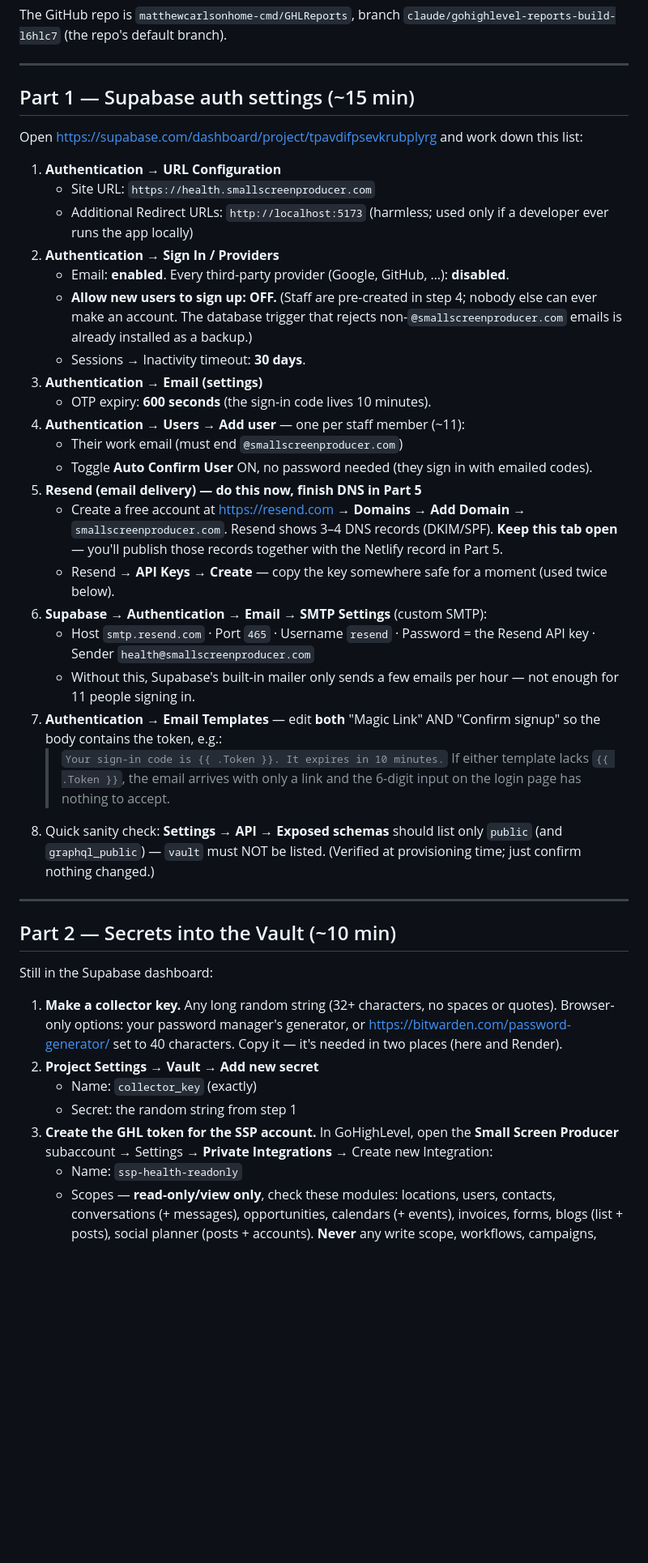
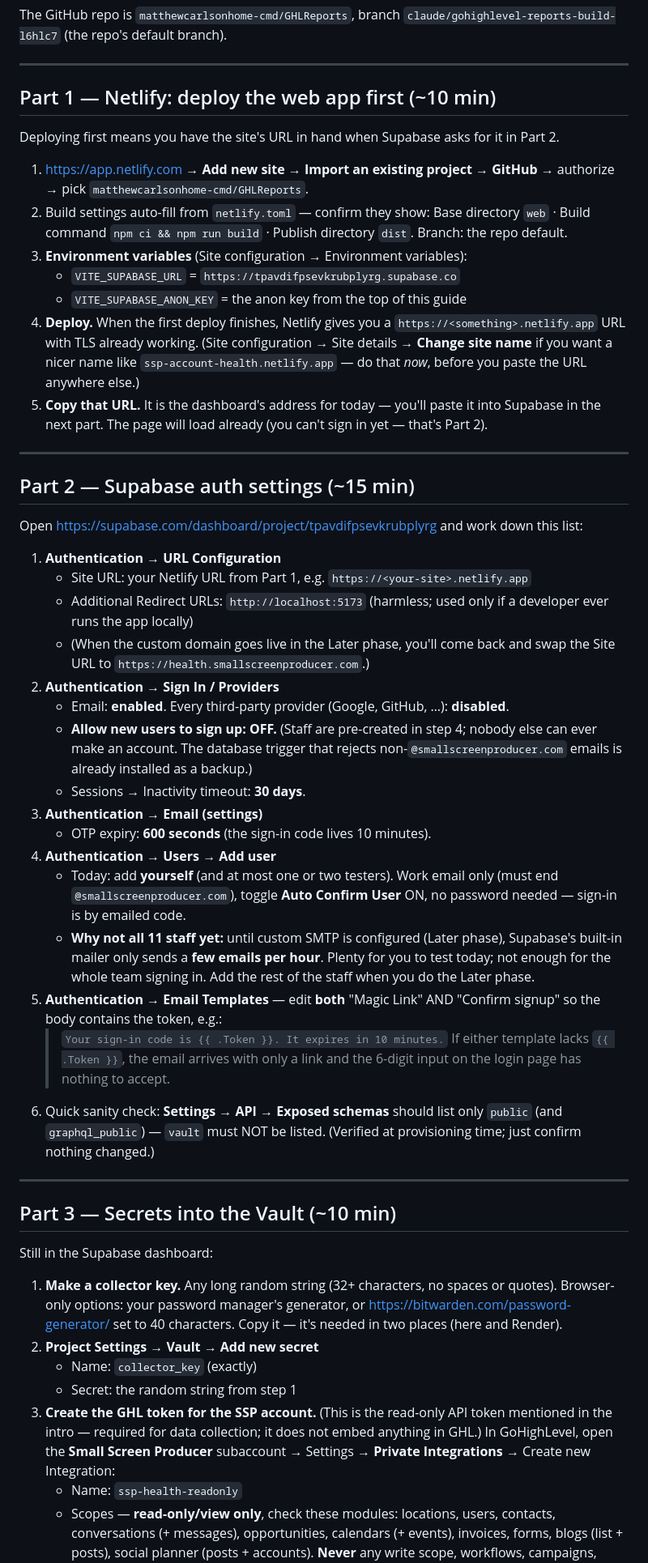
Before and after one commit to matthewcarlsonhome-cmd/GHLReports, a Markdown page: docs/GO-LIVE.md, the part around one of its changes. Shown at 81% size. GitHub-like rendering; blank space fills up the shorter version.

```diff
--- a/docs/GO-LIVE.md
+++ b/docs/GO-LIVE.md
@@ -29,15 +41,42 @@ The GitHub repo is `matthewcarlsonhome-cmd/GHLReports`, branch
 
 ---
 
-## Part 1 — Supabase auth settings (~15 min)
+## Part 1 — Netlify: deploy the web app first (~10 min)
+
+Deploying first means you have the site's URL in hand when Supabase asks for
+it in Part 2.
+
+1. https://app.netlify.com → **Add new site → Import an existing project**
+   → **GitHub** → authorize → pick `matthewcarlsonhome-cmd/GHLReports`.
+2. Build settings auto-fill from `netlify.toml` — confirm they show:
+   Base directory `web` · Build command `npm ci && npm run build` ·
+   Publish directory `dist`. Branch: the repo default.
+3. **Environment variables** (Site configuration → Environment variables):
+   - `VITE_SUPABASE_URL` = `https://tpavdifpsevkrubplyrg.supabase.co`
+   - `VITE_SUPABASE_ANON_KEY` = the anon key from the top of this guide
+4. **Deploy.** When the first deploy finishes, Netlify gives you a
+   `https://<something>.netlify.app` URL with TLS already working. (Site
+   configuration → Site details → **Change site name** if you want a nicer
+   name like `ssp-account-health.netlify.app` — do that *now*, before you
+   paste the URL anywhere else.)
+5. **Copy that URL.** It is the dashboard's address for today — you'll paste
+   it into Supabase in the next part. The page will load already (you can't
+   sign in yet — that's Part 2).
+
+---
+
+## Part 2 — Supabase auth settings (~15 min)
 
 Open https://supabase.com/dashboard/project/tpavdifpsevkrubplyrg and work
 down this list:
 
 1. **Authentication → URL Configuration**
-   - Site URL: `https://health.smallscreenproducer.com`
+   - Site URL: your Netlify URL from Part 1, e.g.
+     `https://<your-site>.netlify.app`
    - Additional Redirect URLs: `http://localhost:5173` (harmless; used only if
      a developer ever runs the app locally)
+   - (When the custom domain goes live in the Later phase, you'll come back
+     and swap the Site URL to `https://health.smallscreenproducer.com`.)
 2. **Authentication → Sign In / Providers**
    - Email: **enabled**. Every third-party provider (Google, GitHub, …):
      **disabled**.
@@ -47,34 +86,26 @@ down this list:
    - Sessions → Inactivity timeout: **30 days**.
 3. **Authentication → Email (settings)**
    - OTP expiry: **600 seconds** (the sign-in code lives 10 minutes).
-4. **Authentication → Users → Add user** — one per staff member (~11):
-   - Their work email (must end `@smallscreenproducer.com`)
-   - Toggle **Auto Confirm User** ON, no password needed (they sign in with
-     emailed codes).
-5. **Resend (email delivery) — do this now, finish DNS in Part 5**
-   - Create a free account at https://resend.com → **Domains → Add Domain**
-     → `smallscreenproducer.com`. Resend shows 3–4 DNS records (DKIM/SPF).
-     **Keep this tab open** — you'll publish those records together with the
-     Netlify record in Part 5.
-   - Resend → **API Keys → Create** — copy the key somewhere safe for a
-     moment (used twice below).
-6. **Supabase → Authentication → Email → SMTP Settings** (custom SMTP):
-   - Host `smtp.resend.com` · Port `465` · Username `resend` ·
-     Password = the Resend API key · Sender `health@smallscreenproducer.com`
-   - Without this, Supabase's built-in mailer only sends a few emails per
-     hour — not enough for 11 people signing in.
-7. **Authentication → Email Templates** — edit **both** "Magic Link" AND
+4. **Authentication → Users → Add user**
+   - Today: add **yourself** (and at most one or two testers). Work email
+     only (must end `@smallscreenproducer.com`), toggle **Auto Confirm
+     User** ON, no password needed — sign-in is by emailed code.
+   - **Why not all 11 staff yet:** until custom SMTP is configured (Later
+     phase), Supabase's built-in mailer only sends a **few emails per
+     hour**. Plenty for you to test today; not enough for the whole team
+     signing in. Add the rest of the staff when you do the Later phase.
+5. **Authentication → Email Templates** — edit **both** "Magic Link" AND
    "Confirm signup" so the body contains the token, e.g.:
    > `Your sign-in code is {{ .Token }}. It expires in 10 minutes.`
    If either template lacks `{{ .Token }}`, the email arrives with only a
    link and the 6-digit input on the login page has nothing to accept.
-8. Quick sanity check: **Settings → API → Exposed schemas** should list only
+6. Quick sanity check: **Settings → API → Exposed schemas** should list only
    `public` (and `graphql_public`) — `vault` must NOT be listed. (Verified
    at provisioning time; just confirm nothing changed.)
 
 ---
 
-## Part 2 — Secrets into the Vault (~10 min)
+## Part 3 — Secrets into the Vault (~10 min)
 
 Still in the Supabase dashboard:
 
@@ -85,9 +116,11 @@ Still in the Supabase dashboard:
 2. **Project Settings → Vault → Add new secret**
    - Name: `collector_key` (exactly)
    - Secret: the random string from step 1
-3. **Create the GHL token for the SSP account.** In GoHighLevel, open the
-   **Small Screen Producer** subaccount → Settings → **Private Integrations**
-   → Create new Integration:
+3. **Create the GHL token for the SSP account.** (This is the read-only API
+   token mentioned in the intro — required for data collection; it does not
+   embed anything in GHL.) In GoHighLevel, open the **Small Screen
+   Producer** subaccount → Settings → **Private Integrations** → Create new
+   Integration:
    - Name: `ssp-health-readonly`
    - Scopes — **read-only/view only**, check these modules: locations,
      users, contacts, conversations (+ messages), opportunities, calendars
```
Also changed, not shown: other parts of docs/GO-LIVE.md (+107 -68 lines), README.md (+6 -4 lines).
